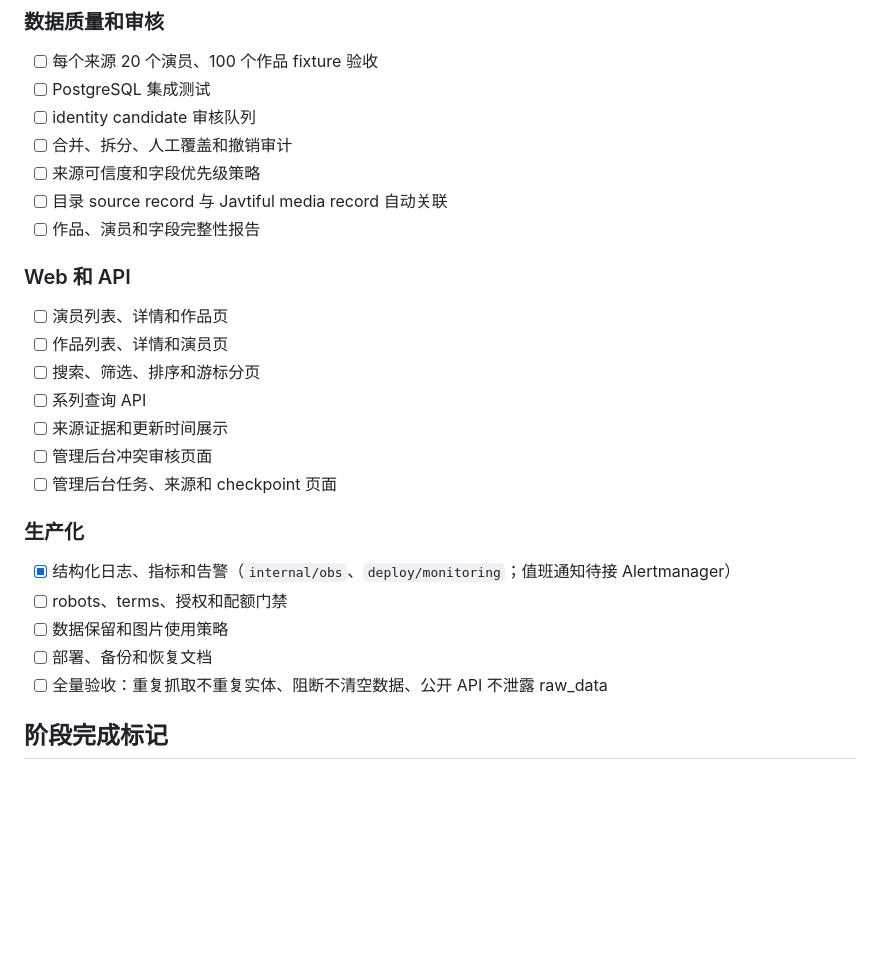
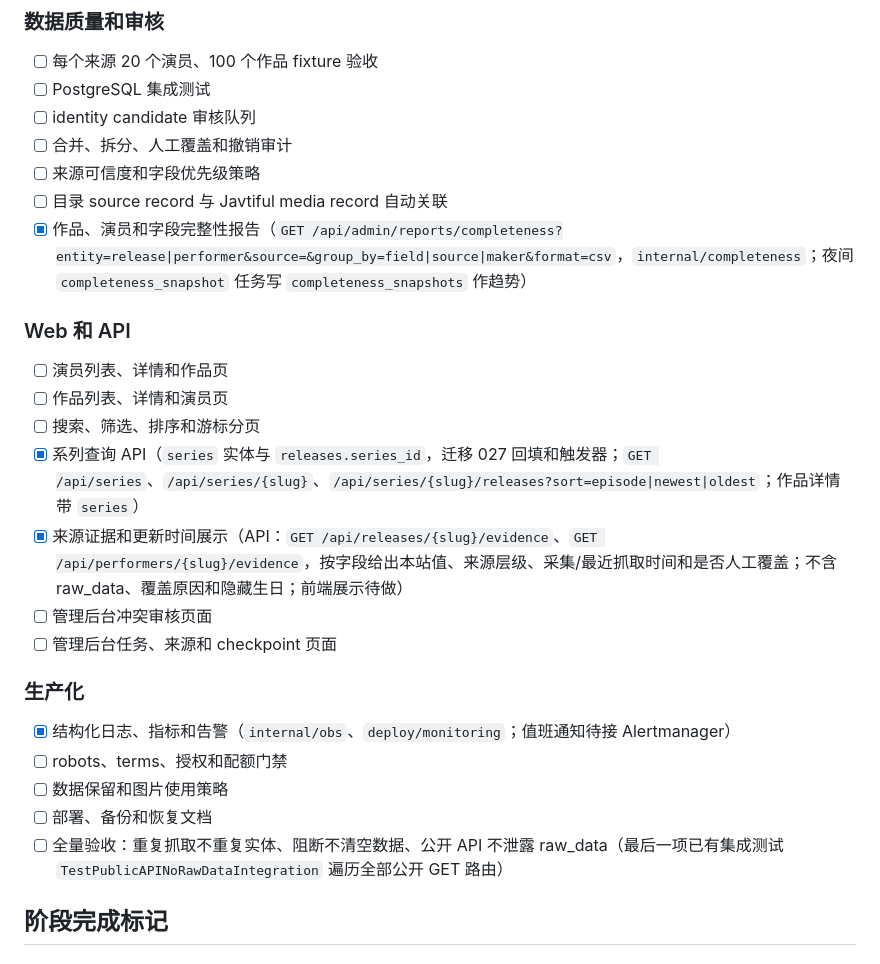
Before and after one commit to pick-com/avxxx, a Markdown page: docs/ROADMAP_STATUS.md, the part around one of its changes. GitHub-like rendering; blank space fills up the shorter version.

Commit message:
docs(roadmap): mark series API, source evidence and completeness report done
Co-Authored-By: Claude Opus 5.5 <noreply@anthropic.com>

```diff
--- a/docs/ROADMAP_STATUS.md
+++ b/docs/ROADMAP_STATUS.md
@@ -73,15 +73,15 @@
 - [ ] 合并、拆分、人工覆盖和撤销审计
 - [ ] 来源可信度和字段优先级策略
 - [ ] 目录 source record 与 Javtiful media record 自动关联
-- [ ] 作品、演员和字段完整性报告
+- [x] 作品、演员和字段完整性报告（`GET /api/admin/reports/completeness?entity=release|performer&source=&group_by=field|source|maker&format=csv`，`internal/completeness`；夜间 `completeness_snapshot` 任务写 `completeness_snapshots` 作趋势）
 
 ### Web 和 API
 
 - [ ] 演员列表、详情和作品页
 - [ ] 作品列表、详情和演员页
 - [ ] 搜索、筛选、排序和游标分页
-- [ ] 系列查询 API
-- [ ] 来源证据和更新时间展示
+- [x] 系列查询 API（`series` 实体与 `releases.series_id`，迁移 027 回填和触发器；`GET /api/series`、`/api/series/{slug}`、`/api/series/{slug}/releases?sort=episode|newest|oldest`；作品详情带 `series`）
+- [x] 来源证据和更新时间展示（API：`GET /api/releases/{slug}/evidence`、`GET /api/performers/{slug}/evidence`，按字段给出本站值、来源层级、采集/最近抓取时间和是否人工覆盖；不含 raw_data、覆盖原因和隐藏生日；前端展示待做）
 - [ ] 管理后台冲突审核页面
 - [ ] 管理后台任务、来源和 checkpoint 页面
 
@@ -91,7 +91,7 @@
 - [ ] robots、terms、授权和配额门禁
 - [ ] 数据保留和图片使用策略
 - [ ] 部署、备份和恢复文档
-- [ ] 全量验收：重复抓取不重复实体、阻断不清空数据、公开 API 不泄露 raw_data
+- [ ] 全量验收：重复抓取不重复实体、阻断不清空数据、公开 API 不泄露 raw_data（最后一项已有集成测试 `TestPublicAPINoRawDataIntegration` 遍历全部公开 GET 路由）
 
 ## 阶段完成标记
 
```
Also changed, not shown: other parts of docs/ROADMAP_STATUS.md (+1 -1 lines).
